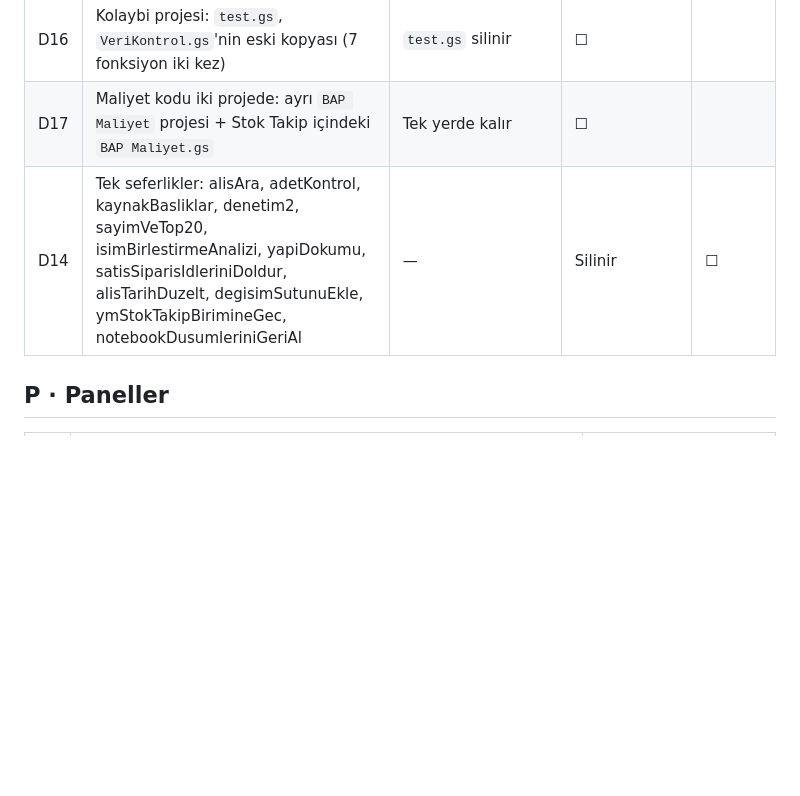
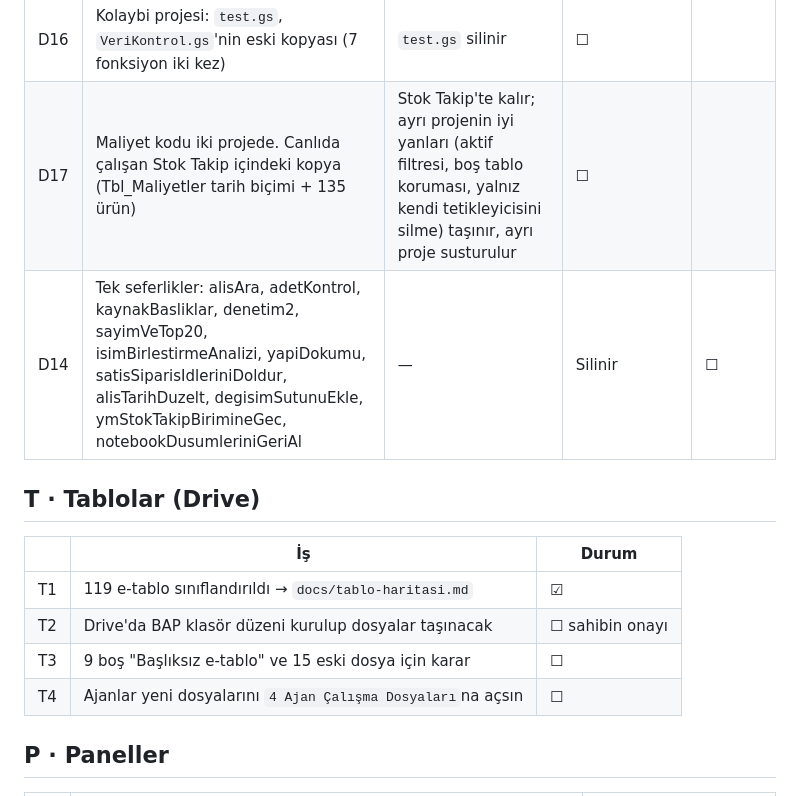
Before and after one commit to mertharman-dotcom/a-ajandepos-, a Markdown page: docs/kontrol-listesi.md, the part around the change. GitHub-like rendering; blank space fills up the shorter version.

```diff
--- a/docs/kontrol-listesi.md
+++ b/docs/kontrol-listesi.md
@@ -67,8 +67,17 @@ doğrulanmalı. Durum: ☐ açık · ◐ devam ediyor · ☑ çözüldü.
 | D13 | CSV dışa aktarma | Okuyan yoksa gereksiz; tarihleri bozuk yazıyor | Kullanılıyor mu? | ☐ |
 | D15 | Kurye projesi: `Kural.gs` ile `Mesai Kurallar.gs` birebir aynı dosya (20 fonksiyon iki kez) | Biri silinir | ☐ |
 | D16 | Kolaybi projesi: `test.gs`, `VeriKontrol.gs`'nin eski kopyası (7 fonksiyon iki kez) | `test.gs` silinir | ☐ |
-| D17 | Maliyet kodu iki projede: ayrı `BAP Maliyet` projesi + Stok Takip içindeki `BAP Maliyet.gs` | Tek yerde kalır | ☐ |
+| D17 | Maliyet kodu iki projede. Canlıda çalışan Stok Takip içindeki kopya (Tbl_Maliyetler tarih biçimi + 135 ürün) | Stok Takip'te kalır; ayrı projenin iyi yanları (aktif filtresi, boş tablo koruması, yalnız kendi tetikleyicisini silme) taşınır, ayrı proje susturulur | ☐ |
 | D14 | Tek seferlikler: alisAra, adetKontrol, kaynakBasliklar, denetim2, sayimVeTop20, isimBirlestirmeAnalizi, yapiDokumu, satisSiparisIdleriniDoldur, alisTarihDuzelt, degisimSutunuEkle, ymStokTakipBirimineGec, notebookDusumleriniGeriAl | — | Silinir | ☐ |
+
+## T · Tablolar (Drive)
+
+| | İş | Durum |
+|---|---|---|
+| T1 | 119 e-tablo sınıflandırıldı → `docs/tablo-haritasi.md` | ☑ |
+| T2 | Drive'da BAP klasör düzeni kurulup dosyalar taşınacak | ☐ sahibin onayı |
+| T3 | 9 boş "Başlıksız e-tablo" ve 15 eski dosya için karar | ☐ |
+| T4 | Ajanlar yeni dosyalarını `4 Ajan Çalışma Dosyaları`na açsın | ☐ |
 
 ## P · Paneller
 
```
Also changed, not shown: docs/tablo-haritasi.md (added, +184 -0 lines), docs/veri-sozlugu.md (+3 -1 lines).
